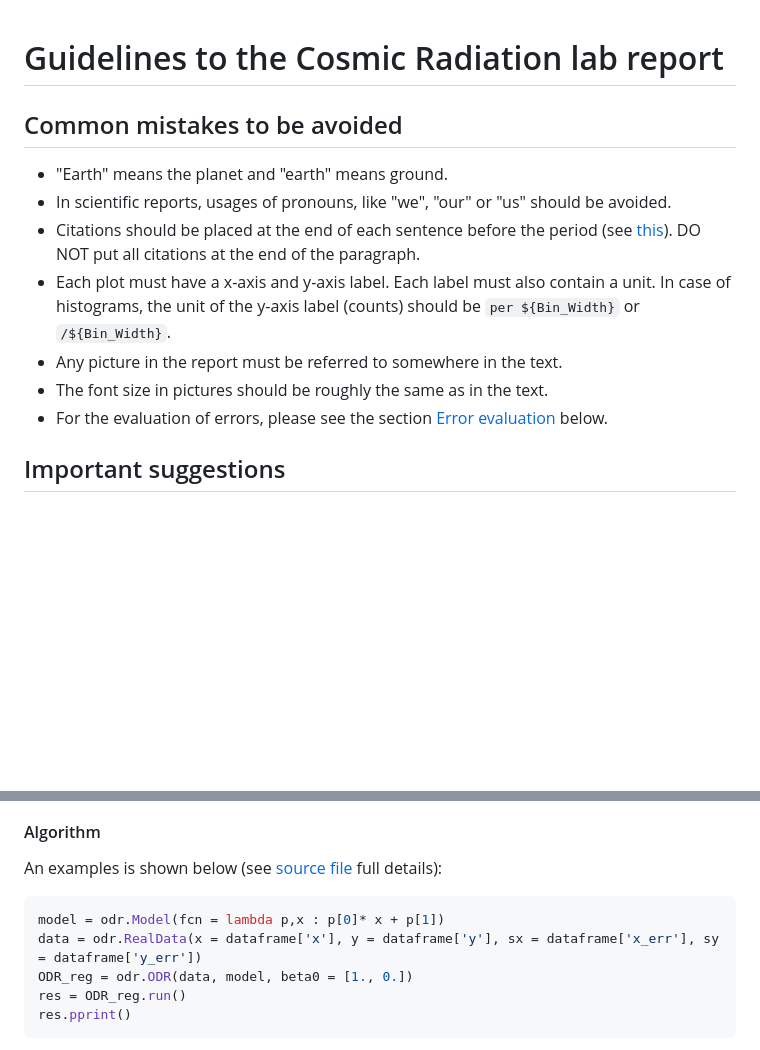
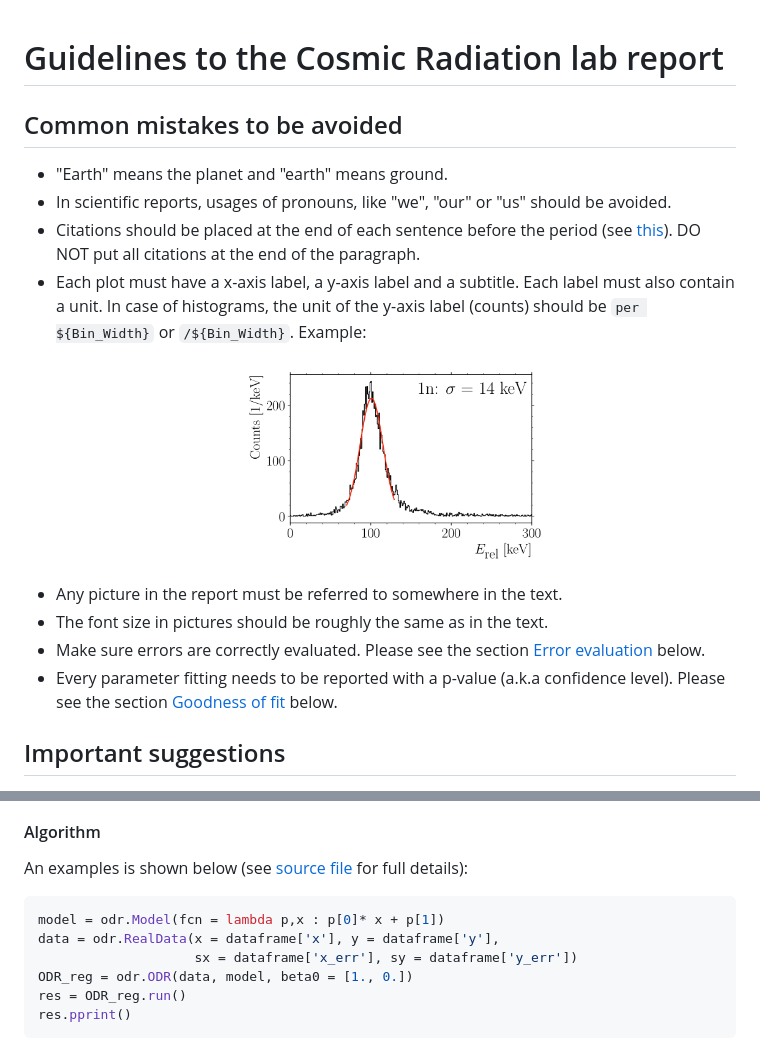
Before and after one commit to YanzhaoW/cosmic_radiation, a Markdown page: README.md, 2 parts joined by grey strips. GitHub-like rendering; pictures changed too: Histogram.png (added); blank space fills up the shorter version.

````diff
--- a/README.md
+++ b/README.md
@@ -1,15 +1,19 @@
 # Guidelines to the Cosmic Radiation lab report
-
 
 ## Common mistakes to be avoided
 
 - "Earth" means the planet and "earth" means ground.
 - In scientific reports, usages of pronouns, like "we", "our" or "us" should be avoided.
 - Citations should be placed at the end of each sentence before the period (see [this](https://academia.stackexchange.com/questions/85477/where-should-citations-be-placed-relative-to-punctuation-e-g-full-stops-and-c)). DO NOT put all citations at the end of the paragraph.
-- Each plot must have a x-axis and y-axis label. Each label must also contain a unit. In case of histograms, the unit of the y-axis label (counts) should be `per ${Bin_Width}` or `/${Bin_Width}`.
+- Each plot must have a x-axis label, a y-axis label and a subtitle. Each label must also contain a unit. In case of histograms, the unit of the y-axis label (counts) should be `per ${Bin_Width}` or `/${Bin_Width}`.
+    Example:
+    <p align="center">
+    <img src="Histogram.png" width="300">
+    </p>
 - Any picture in the report must be referred to somewhere in the text.
 - The font size in pictures should be roughly the same as in the text.
-- For the evaluation of errors, please see the section [Error evaluation](#error-evaluation) below.
+- Make sure errors are correctly evaluated. Please see the section [Error evaluation](#error-evaluation) below.
+- Every parameter fitting needs to be reported with a p-value (a.k.a confidence level). Please see the section [Goodness of fit](#goodness-of-fit) below.
 
 ## Important suggestions
 - Before submitting the report, please go through it together with your group members. Check whether there are typos or whether each sentence ends with a period, etc. Since it's quite normal for each group member to have a different writing skill, reading the report together is a great opportunity to learn from each other about how to write sentences in a clear and comprehensive way.
@@ -105,10 +109,11 @@ $$\begin{align} \text{if}&&\\
 In this experiment, linear regression is required to obtain the relation between the channel number and the real time value. It's recommended to use Python (scipy) to calculate relevant coefficients and their corresponding errors.
 
 #### Algorithm
-An examples is shown below (see [source file](data_fitting.py) full details):
+An examples is shown below (see [source file](data_fitting.py) for full details):
 ```python
 model = odr.Model(fcn = lambda p,x : p[0]* x + p[1])
-data = odr.RealData(x = dataframe['x'], y = dataframe['y'], sx = dataframe['x_err'], sy = dataframe['y_err'])
+data = odr.RealData(x = dataframe['x'], y = dataframe['y'],
+                    sx = dataframe['x_err'], sy = dataframe['y_err'])
 ODR_reg = odr.ODR(data, model, beta0 = [1., 0.])
 res = ODR_reg.run()
 res.pprint()
````
Also changed, not shown: other parts of README.md (+32 -3 lines), trig_fitting.png, trig_fitting_quadratic.png, 1 other file.
